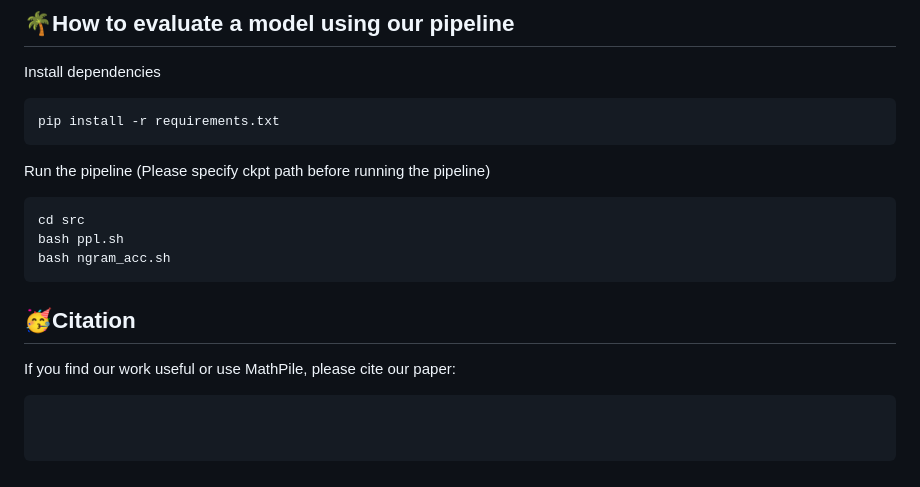
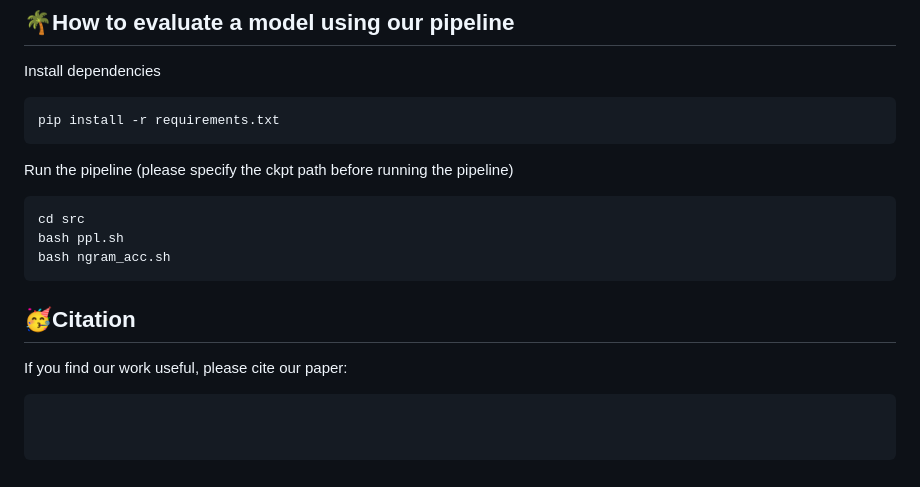
Before and after one commit to talzoomanzoo/benbench-dev, a Markdown page: README.md, the part around the change. GitHub-like rendering.

Commit message:
fix typos

````diff
--- a/README.md
+++ b/README.md
@@ -103,7 +103,7 @@ pip install -r requirements.txt
 ```
 
 
-Run the pipeline (Please specify ckpt path before running the pipeline)
+Run the pipeline (please specify the ckpt path before running the pipeline)
 
 ```
 cd src
@@ -114,7 +114,7 @@ bash ngram_acc.sh
 
 ## 🥳Citation
 
-If you find our work useful or use MathPile, please cite our paper:
+If you find our work useful, please cite our paper:
 
 ```
 
````
